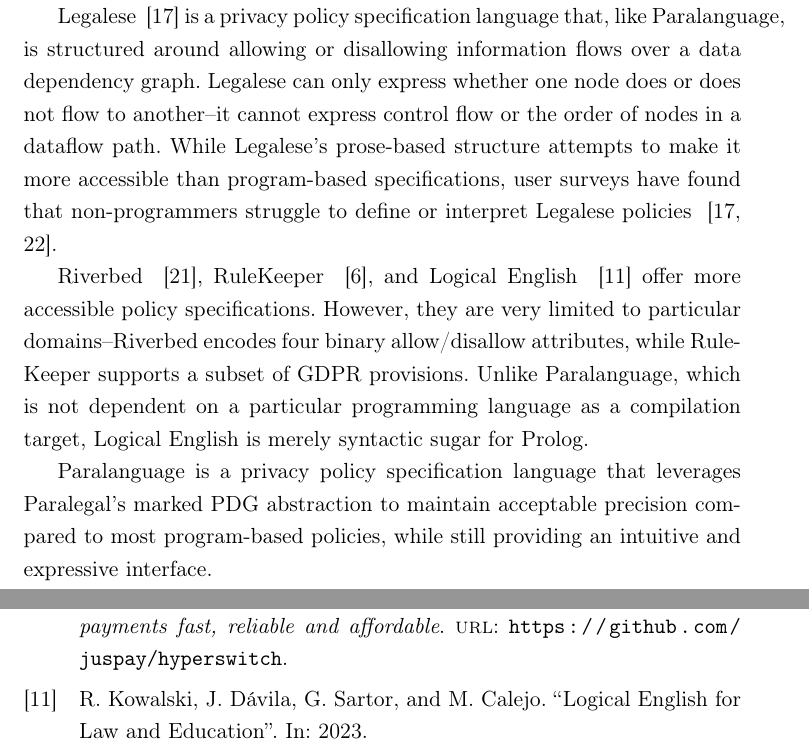
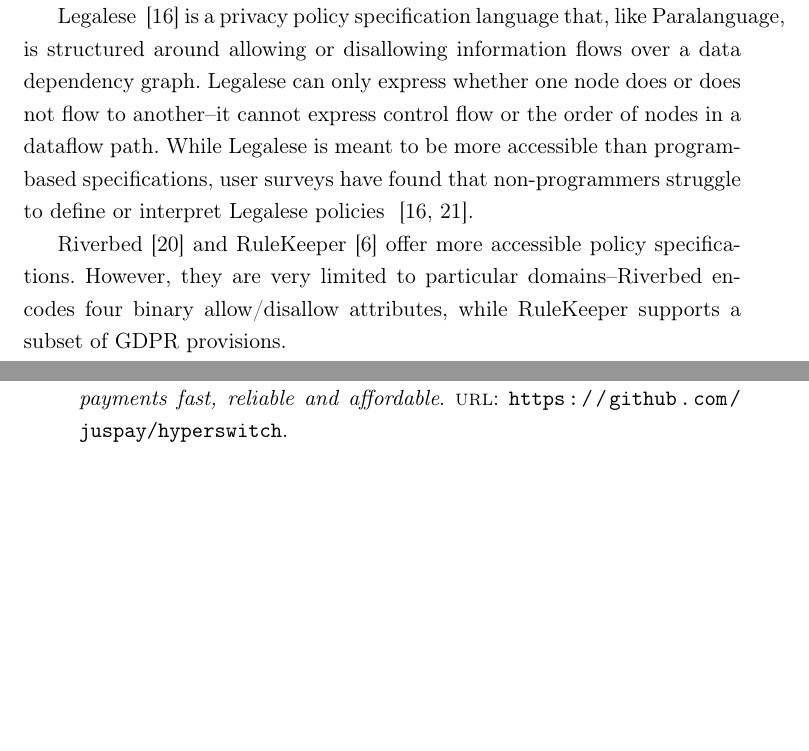
Before and after one commit to carolynzech/senior-thesis, a LaTeX thesis (thesis.tex, which reads chapters/related-work.tex): two parts of pages 26 and 28 of 32, joined at a grey line, cut so that both start at the same text, the shorter picture padded with empty space. Compiled offline with pdfLaTeX.

Commit message:
eval ref fix & related work

```diff
--- a/chapters/related-work.tex
+++ b/chapters/related-work.tex
@@ -20,14 +20,10 @@
 %
 % It also applies policies to every path in the graph, while \syslang{} supports policy scope.
 %
-While Legalese's prose-based structure attempts to make it more accessible than program-based specifications,
+While Legalese is meant to be more accessible than program-based specifications,
 user surveys have found that non-programmers struggle to define or interpret Legalese policies ~\cite{legalese, privguard}.
 
-Riverbed ~\cite{riverbed}, RuleKeeper ~\cite{rulekeeper}, and Logical English ~\cite{logical-english} offer more accessible policy specifications.
+Riverbed~\cite{riverbed} and RuleKeeper~\cite{rulekeeper} offer more accessible policy specifications.
 %
 However, they are very limited to particular domains--Riverbed encodes four binary allow/disallow attributes, while RuleKeeper supports a subset of GDPR provisions.
 %
-Unlike \syslang, which is not dependent on a particular programming language as a compilation target, Logical English is merely syntactic sugar for Prolog.
-
-\syslang{} is a \policylang{} that leverages \sys{}'s marked PDG abstraction to maintain acceptable precision compared to most program-based policies,
-while still providing an intuitive and expressive interface.
```
Also changed, not shown: chapters/eval.tex (+4 -4 lines).
